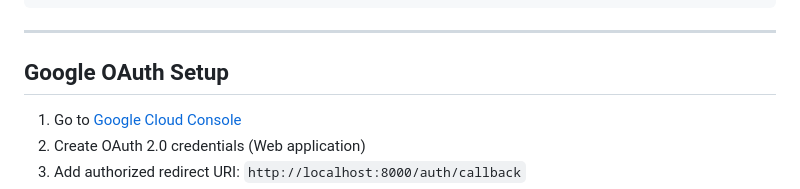
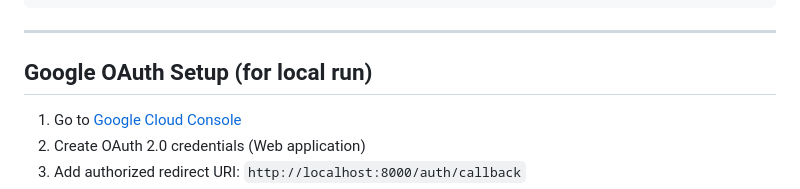
Before and after one commit to hqureshi00/ai-lab, a Markdown page: README.md, the part around the change. GitHub-like rendering.

Commit message:
Clarify Google OAuth Setup for local run

```diff
--- a/README.md
+++ b/README.md
@@ -174,7 +174,7 @@ OPENAI_API_KEY=sk-...
 
 ---
 
-## Google OAuth Setup
+## Google OAuth Setup (for local run)
 
 1. Go to [Google Cloud Console](https://console.cloud.google.com)
 2. Create OAuth 2.0 credentials (Web application)
```
